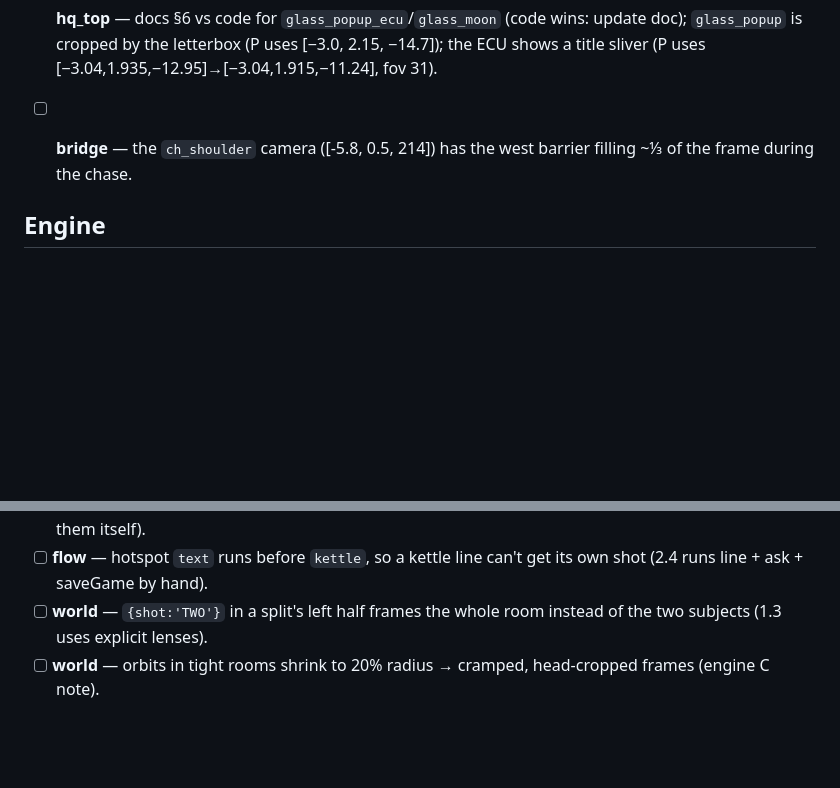
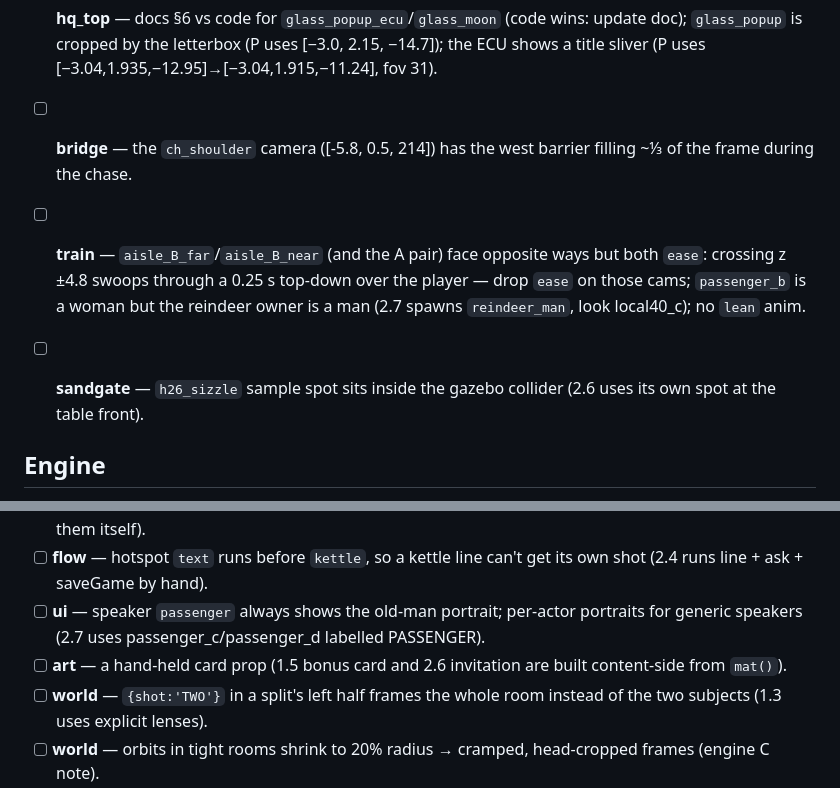
Before and after one commit to Humaway/two, a Markdown page: docs/REQUESTS.md, 2 parts joined by grey strips. Drawn GitHub-style; blank space fills up the shorter version.

Commit message:
Requests from 2.6–2.7
Co-Authored-By: Claude Opus 5.5 <noreply@anthropic.com>
Claude-Session: https://claude.ai/code/session_014g4SdXuodvmRBQ1XjZHgcx

```diff
--- a/docs/REQUESTS.md
+++ b/docs/REQUESTS.md
@@ -24,6 +24,9 @@ Source reports are in `docs/reports/`.
 
 - [ ] **bridge** — the `ch_shoulder` camera ([-5.8, 0.5, 214]) has the west barrier filling ~⅓ of the frame during the chase.
 
+- [ ] **train** — `aisle_B_far`/`aisle_B_near` (and the A pair) face opposite ways but both `ease`: crossing z ±4.8 swoops through a 0.25 s top-down over the player — drop `ease` on those cams; `passenger_b` is a woman but the reindeer owner is a man (2.7 spawns `reindeer_man`, look local40_c); no `lean` anim.
+- [ ] **sandgate** — `h26_sizzle` sample spot sits inside the gazebo collider (2.6 uses its own spot at the table front).
+
 ## Engine
 
 - [ ] **systems** — a lured drone's collapsing cone sweeps a wide fan and can spot nearby actors: keep it narrow or skip detection until collapsed.
@@ -45,6 +48,8 @@ Source reports are in `docs/reports/`.
 - [ ] **art** — a laughing-and-crying expression (2.5 uses `laugh` + `face.tears = 1`); a hand-on-rail descent for Rue (2.4).
 - [ ] **flow** — under autoplay, `move` steps on the leader don't make followers trail (2.5's autoplay walks them itself).
 - [ ] **flow** — hotspot `text` runs before `kettle`, so a kettle line can't get its own shot (2.4 runs line + ask + saveGame by hand).
+- [ ] **ui** — speaker `passenger` always shows the old-man portrait; per-actor portraits for generic speakers (2.7 uses passenger_c/passenger_d labelled PASSENGER).
+- [ ] **art** — a hand-held card prop (1.5 bonus card and 2.6 invitation are built content-side from `mat()`).
 - [ ] **world** — `{shot:'TWO'}` in a split's left half frames the whole room instead of the two subjects (1.3 uses explicit lenses).
 - [ ] **world** — orbits in tight rooms shrink to 20% radius → cramped, head-cropped frames (engine C note).
 - [ ] **systems** — drone floor cones are low-contrast on the bright 2026 store floor (engine C note).
```
